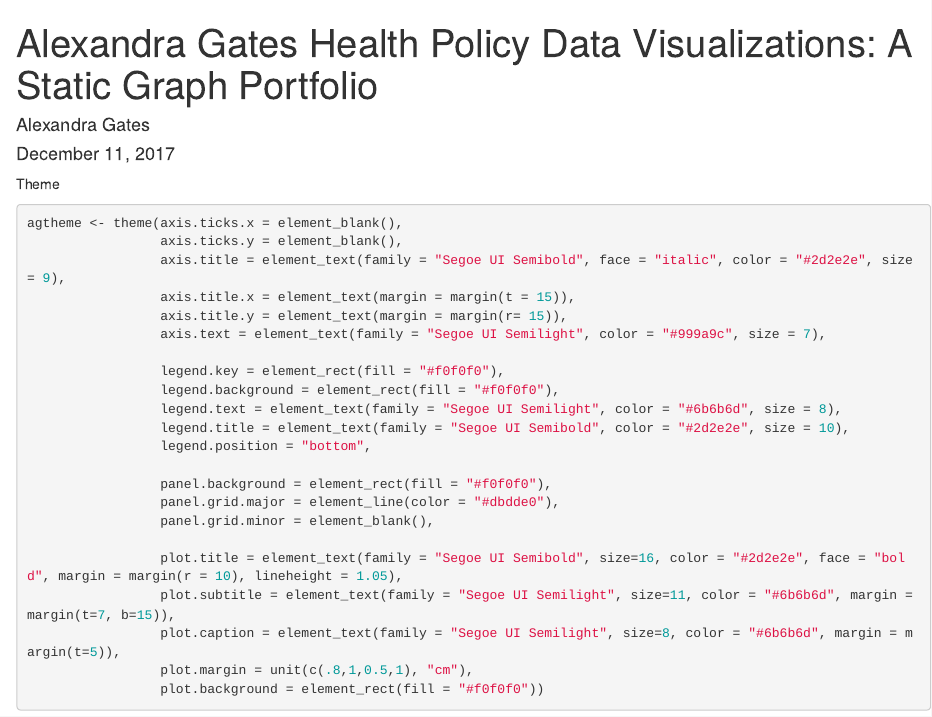
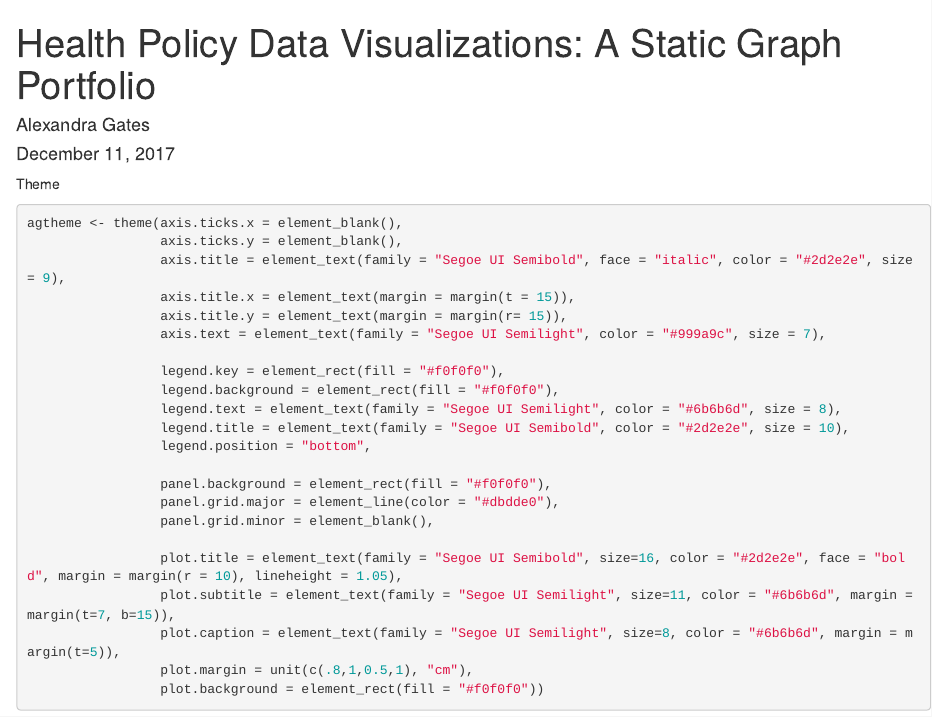
Before and after one commit to alexandragates/alexandragates.github.io, an R Markdown document (DV-Assignment5.Rmd): the page in a window 1100 px wide, from its top. Rendered offline with R 4.5, knitr and Pandoc, with nearby package versions; some code elsewhere in the file could not run offline.

Commit message:
static graph final

```diff
--- a/DV-Assignment5.Rmd
+++ b/DV-Assignment5.Rmd
@@ -1,5 +1,5 @@
 ---
-title: "Alexandra Gates Health Policy Data Visualizations: A Static Graph Portfolio"
+title: "Health Policy Data Visualizations: A Static Graph Portfolio"
 author: "Alexandra Gates"
 date: "December 11, 2017"
 output: html_document
```
Also changed, not shown: index.html.
